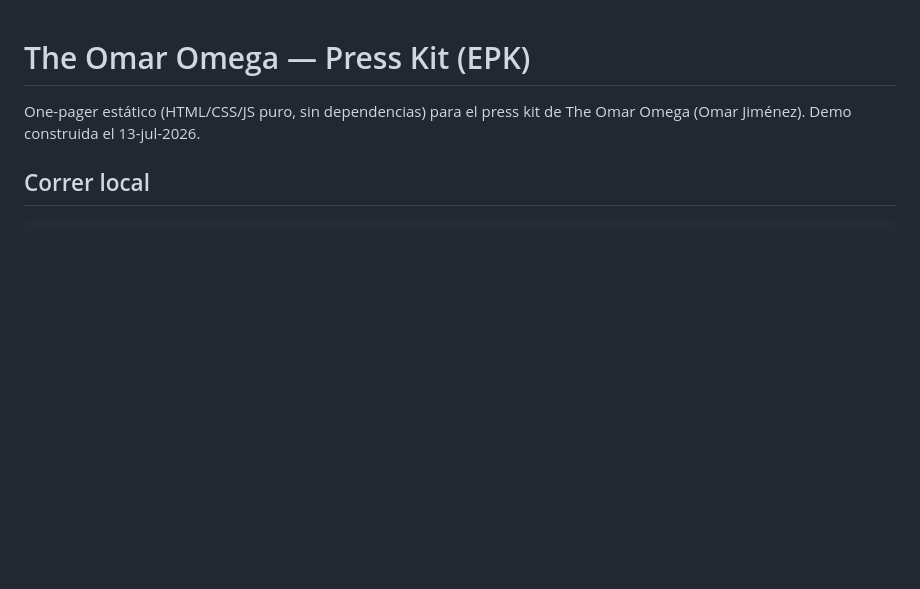
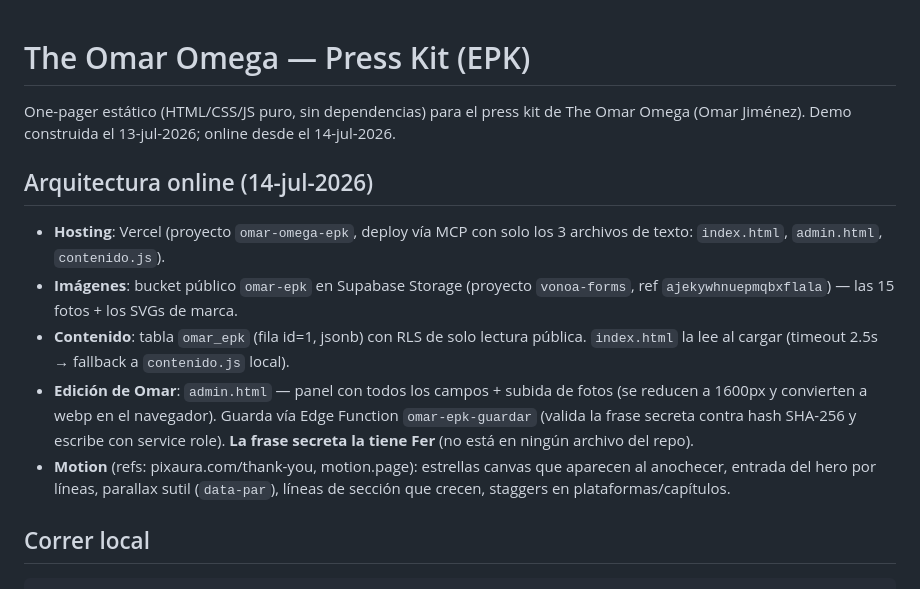
Before and after one commit to vonoaweb/omar-omega-epk, a Markdown page: README.md, the part around the change. Drawn GitHub-style; blank space fills up the shorter version.

Commit message:
README: arquitectura online y guia de edicion
Co-Authored-By: Claude Fable 5 <noreply@anthropic.com>

```diff
--- a/README.md
+++ b/README.md
@@ -1,7 +1,23 @@
 # The Omar Omega — Press Kit (EPK)
 
 One-pager estático (HTML/CSS/JS puro, sin dependencias) para el press kit de
-The Omar Omega (Omar Jiménez). Demo construida el 13-jul-2026.
+The Omar Omega (Omar Jiménez). Demo construida el 13-jul-2026; online desde el 14-jul-2026.
+
+## Arquitectura online (14-jul-2026)
+
+- **Hosting**: Vercel (proyecto `omar-omega-epk`, deploy vía MCP con solo los 3
+  archivos de texto: `index.html`, `admin.html`, `contenido.js`).
+- **Imágenes**: bucket público `omar-epk` en Supabase Storage (proyecto `vonoa-forms`,
+  ref `ajekywhnuepmqbxflala`) — las 15 fotos + los SVGs de marca.
+- **Contenido**: tabla `omar_epk` (fila id=1, jsonb) con RLS de solo lectura pública.
+  `index.html` la lee al cargar (timeout 2.5s → fallback a `contenido.js` local).
+- **Edición de Omar**: `admin.html` — panel con todos los campos + subida de fotos
+  (se reducen a 1600px y convierten a webp en el navegador). Guarda vía Edge Function
+  `omar-epk-guardar` (valida la frase secreta contra hash SHA-256 y escribe con
+  service role). **La frase secreta la tiene Fer** (no está en ningún archivo del repo).
+- **Motion** (refs: pixaura.com/thank-you, motion.page): estrellas canvas que aparecen
+  al anochecer, entrada del hero por líneas, parallax sutil (`data-par`), líneas de
+  sección que crecen, staggers en plataformas/capítulos.
 
 ## Correr local
 
```
